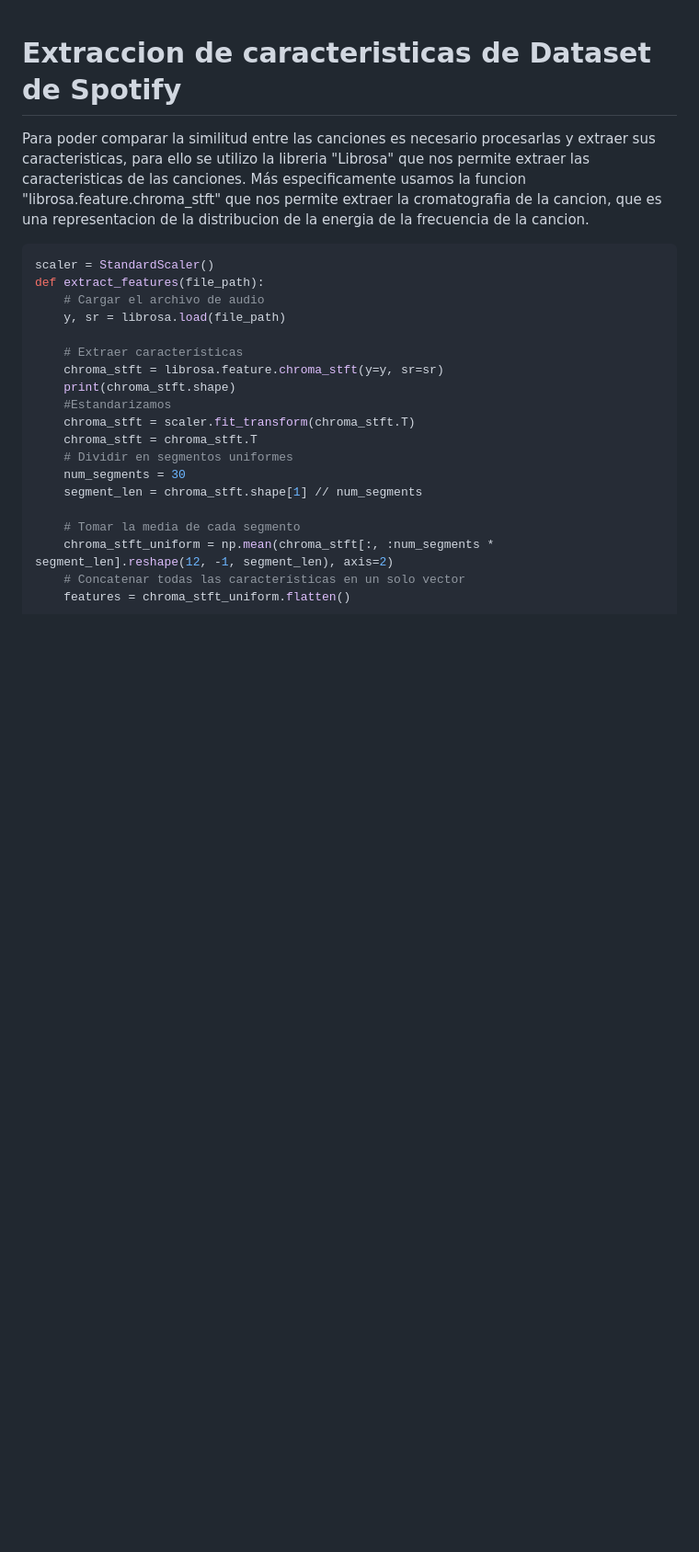
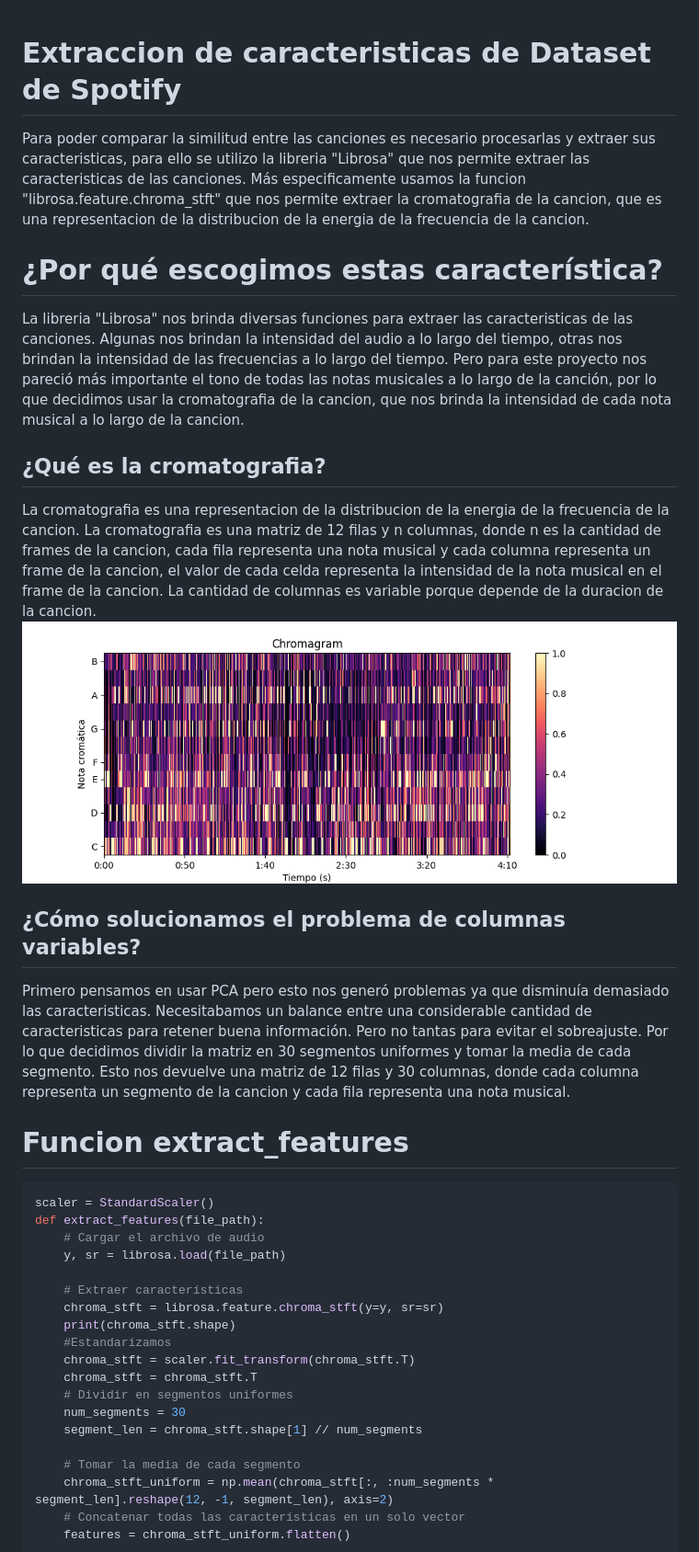
Before and after one commit to MatiasMaravi/BD2-Project2, a Markdown page: assets/docs/Extracción_caracteristicas.md, the part around the change printed below. Shown: that part at 92% size. Drawn GitHub-style; pictures changed too: assets/images/Figure_1.png (added); blank space fills up the shorter version.

Commit message:
terminado

````diff
--- a/assets/docs/Extracción_caracteristicas.md
+++ b/assets/docs/Extracción_caracteristicas.md
@@ -1,5 +1,16 @@
 # Extraccion de caracteristicas de Dataset de Spotify
 Para poder comparar la similitud entre las canciones es necesario procesarlas y extraer sus caracteristicas, para ello se utilizo la libreria  "Librosa" que nos permite extraer las caracteristicas de las canciones. Más especificamente usamos la funcion "librosa.feature.chroma_stft" que nos permite extraer la cromatografia de la cancion, que es una representacion de la distribucion de la energia de la frecuencia de la cancion.
+
+# ¿Por qué escogimos estas característica?
+La libreria "Librosa" nos brinda diversas funciones para extraer las caracteristicas de las canciones. Algunas nos brindan la intensidad del audio a lo largo del tiempo, otras nos brindan la intensidad de las frecuencias a lo largo del tiempo. Pero para este proyecto nos pareció más importante el tono de todas las notas musicales a lo largo de la canción, por lo que decidimos usar la cromatografia de la cancion, que nos brinda la intensidad de cada nota musical a lo largo de la cancion.
+## ¿Qué es la cromatografia?
+La cromatografia es una representacion de la distribucion de la energia de la frecuencia de la cancion. La cromatografia es una matriz de 12 filas y n columnas, donde n es la cantidad de frames de la cancion, cada fila representa una nota musical y cada columna representa un frame de la cancion, el valor de cada celda representa la intensidad de la nota musical en el frame de la cancion. La cantidad de columnas es variable porque depende de la duracion de la cancion.
+![cromatografia](/assets/images/Figure_1.png)
+
+## ¿Cómo solucionamos el problema de columnas variables?
+Primero pensamos en usar PCA pero esto nos generó problemas ya que disminuía demasiado las caracteristicas. Necesitabamos un balance entre una considerable cantidad de caracteristicas para retener buena información. Pero no tantas para evitar el sobreajuste. Por lo que decidimos dividir la matriz en 30 segmentos uniformes y tomar la media de cada segmento. Esto nos devuelve una matriz de 12 filas y 30 columnas, donde cada columna representa un segmento de la cancion y cada fila representa una nota musical.
+
+# Funcion extract_features
 ``` python
 scaler = StandardScaler()
 def extract_features(file_path):
````
Also changed, not shown: other parts of assets/docs/Extracción_caracteristicas.md (+1 -0 lines).
